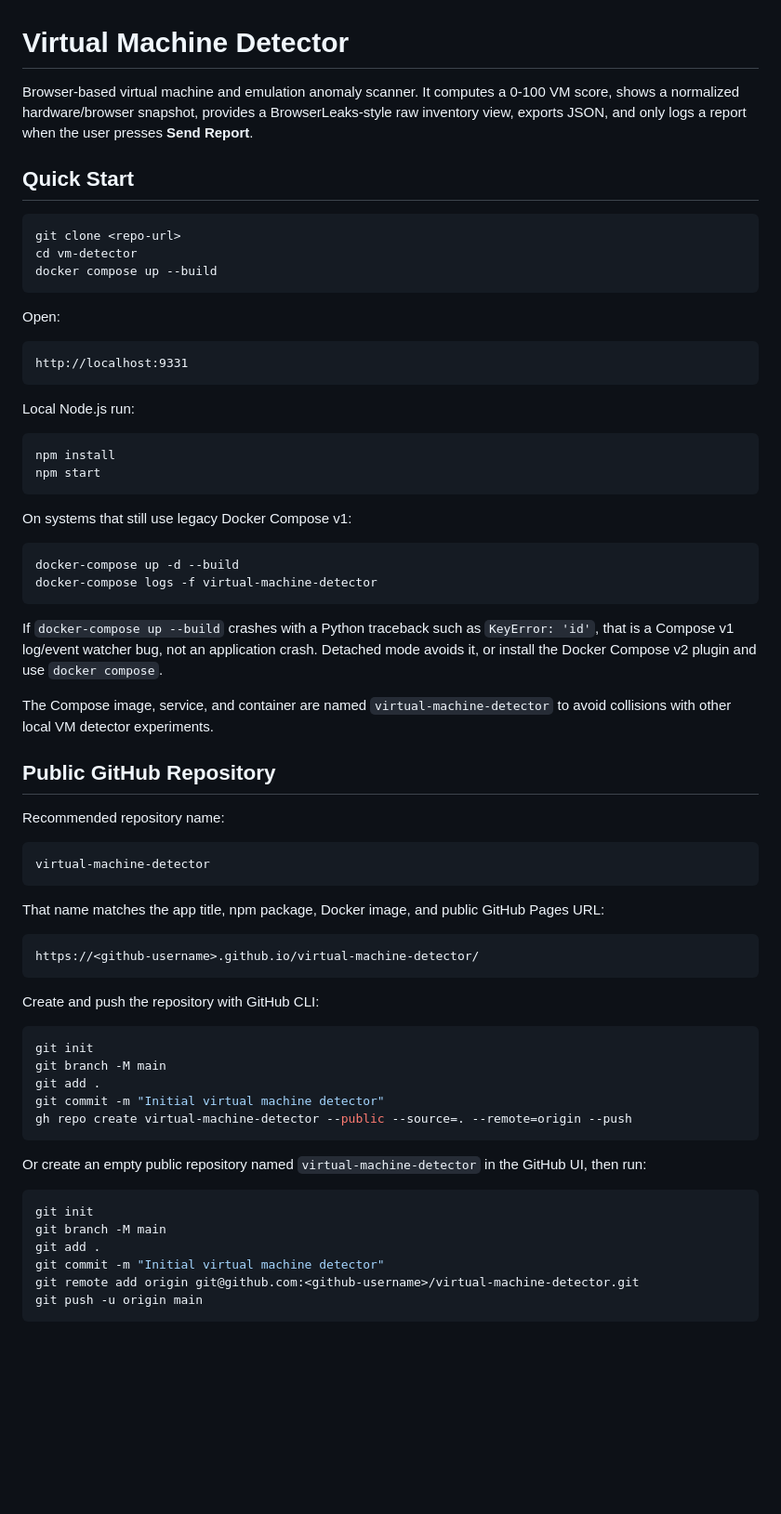
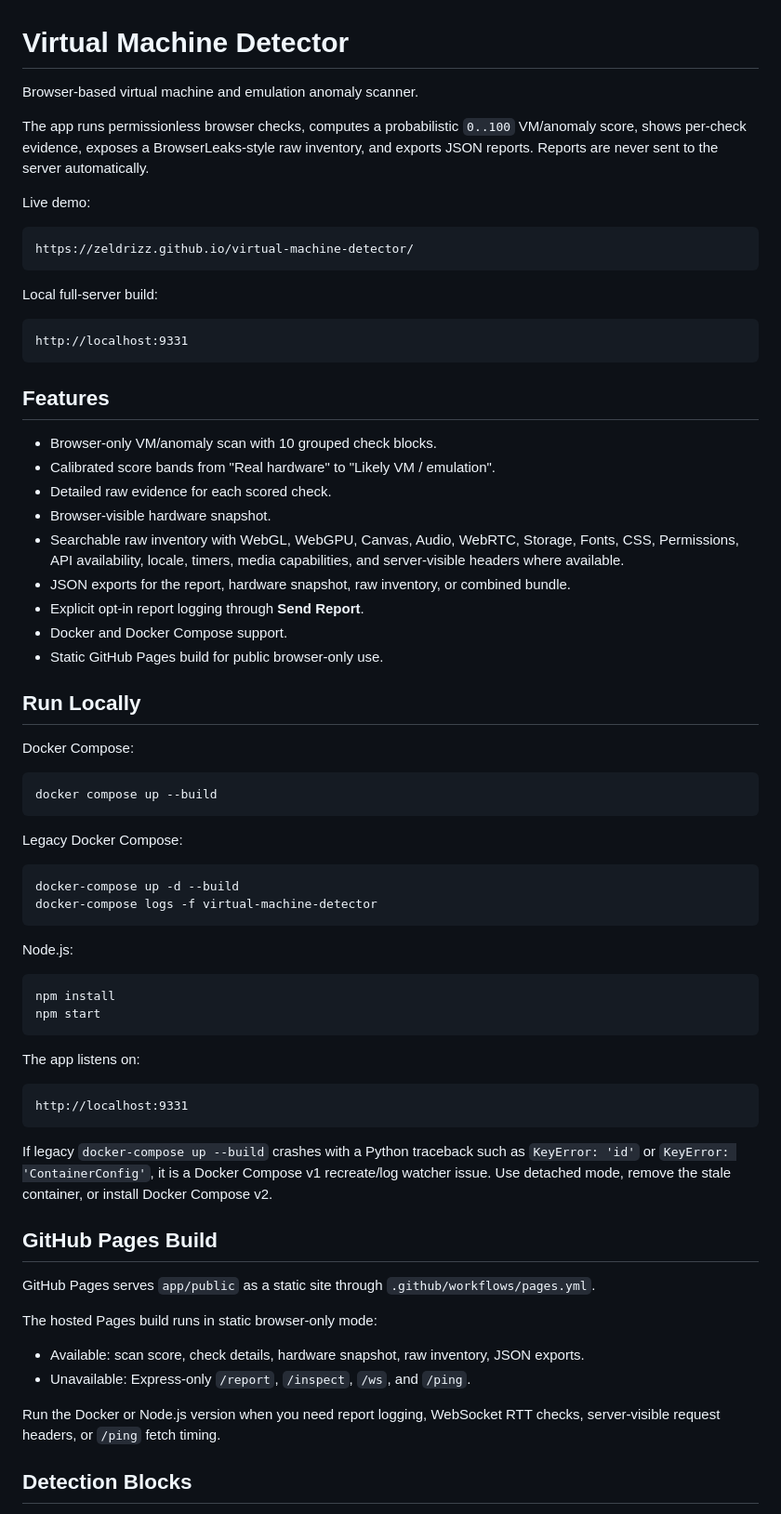
Before and after one commit to Zeldrizz/virtual-machine-detector, a Markdown page: README.md, the part around one of its changes. Shown at 93% size. Rendered like a GitHub page; blank space fills up the shorter version.

Commit message:
Clean up public documentation

````diff
--- a/README.md
+++ b/README.md
@@ -1,71 +1,73 @@
 # Virtual Machine Detector
 
-Browser-based virtual machine and emulation anomaly scanner. It computes a 0-100 VM score, shows a normalized hardware/browser snapshot, provides a BrowserLeaks-style raw inventory view, exports JSON, and only logs a report when the user presses **Send Report**.
+Browser-based virtual machine and emulation anomaly scanner.
 
-## Quick Start
+The app runs permissionless browser checks, computes a probabilistic `0..100` VM/anomaly score, shows per-check evidence, exposes a BrowserLeaks-style raw inventory, and exports JSON reports. Reports are never sent to the server automatically.
 
-```bash
-git clone <repo-url>
-cd vm-detector
-docker compose up --build
+Live demo:
+
+```text
+https://zeldrizz.github.io/virtual-machine-detector/
 ```
 
-Open:
+Local full-server build:
 
 ```text
 http://localhost:9331
 ```
 
-Local Node.js run:
+## Features
+
+- Browser-only VM/anomaly scan with 10 grouped check blocks.
+- Calibrated score bands from "Real hardware" to "Likely VM / emulation".
+- Detailed raw evidence for each scored check.
+- Browser-visible hardware snapshot.
+- Searchable raw inventory with WebGL, WebGPU, Canvas, Audio, WebRTC, Storage, Fonts, CSS, Permissions, API availability, locale, timers, media capabilities, and server-visible headers where available.
+- JSON exports for the report, hardware snapshot, raw inventory, or combined bundle.
+- Explicit opt-in report logging through **Send Report**.
+- Docker and Docker Compose support.
+- Static GitHub Pages build for public browser-only use.
+
+## Run Locally
+
+Docker Compose:
+
+```bash
+docker compose up --build
+```
+
+Legacy Docker Compose:
+
+```bash
+docker-compose up -d --build
+docker-compose logs -f virtual-machine-detector
+```
+
+Node.js:
 
 ```bash
 npm install
 npm start
 ```
 
-On systems that still use legacy Docker Compose v1:
+The app listens on:
 
-```bash
-docker-compose up -d --build
-docker-compose logs -f virtual-machine-detector
+```text
+http://localhost:9331
 ```
 
-If `docker-compose up --build` crashes with a Python traceback such as `KeyError: 'id'`, that is a Compose v1 log/event watcher bug, not an application crash. Detached mode avoids it, or install the Docker Compose v2 plugin and use `docker compose`.
+If legacy `docker-compose up --build` crashes with a Python traceback such as `KeyError: 'id'` or `KeyError: 'ContainerConfig'`, it is a Docker Compose v1 recreate/log watcher issue. Use detached mode, remove the stale container, or install Docker Compose v2.
 
-The Compose image, service, and container are named `virtual-machine-detector` to avoid collisions with other local VM detector experiments.
+## GitHub Pages Build
 
-## Public GitHub Repository
+GitHub Pages serves `app/public` as a static site through `.github/workflows/pages.yml`.
 
-Recommended repository name:
+The hosted Pages build runs in static browser-only mode:
 
-```text
-virtual-machine-detector
-```
+- Available: scan score, check details, hardware snapshot, raw inventory, JSON exports.
+- Unavailable: Express-only `/report`, `/inspect`, `/ws`, and `/ping`.
 
-That name matches the app title, npm package, Docker image, and public GitHub Pages URL:
+Run the Docker or Node.js version when you need report logging, WebSocket RTT checks, server-visible request headers, or `/ping` fetch timing.
 
-```text
-https://<github-username>.github.io/virtual-machine-detector/
-```
+## Detection Blocks
 
-Create and push the repository with GitHub CLI:
-
-```bash
-git init
-git branch -M main
-git add .
-git commit -m "Initial virtual machine detector"
-gh repo create virtual-machine-detector --public --source=. --remote=origin --push
-```
-
-Or create an empty public repository named `virtual-machine-detector` in the GitHub UI, then run:
-
-```bash
-git init
-git branch -M main
-git add .
-git commit -m "Initial virtual machine detector"
-git remote add origin git@github.com:<github-username>/virtual-machine-detector.git
-git push -u origin main
-```
-
````
Also changed, not shown: other parts of README.md (+20 -51 lines), report.md (+1 -1 lines).
